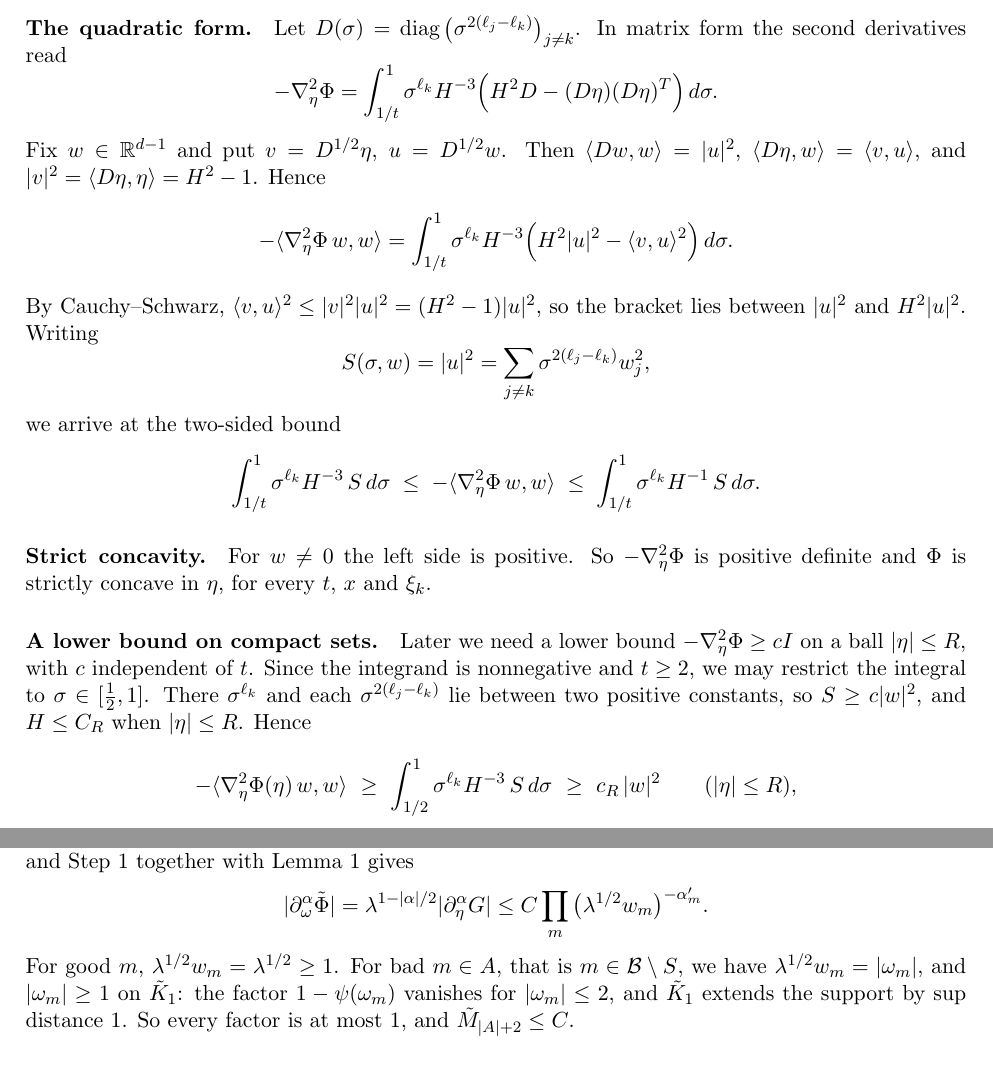
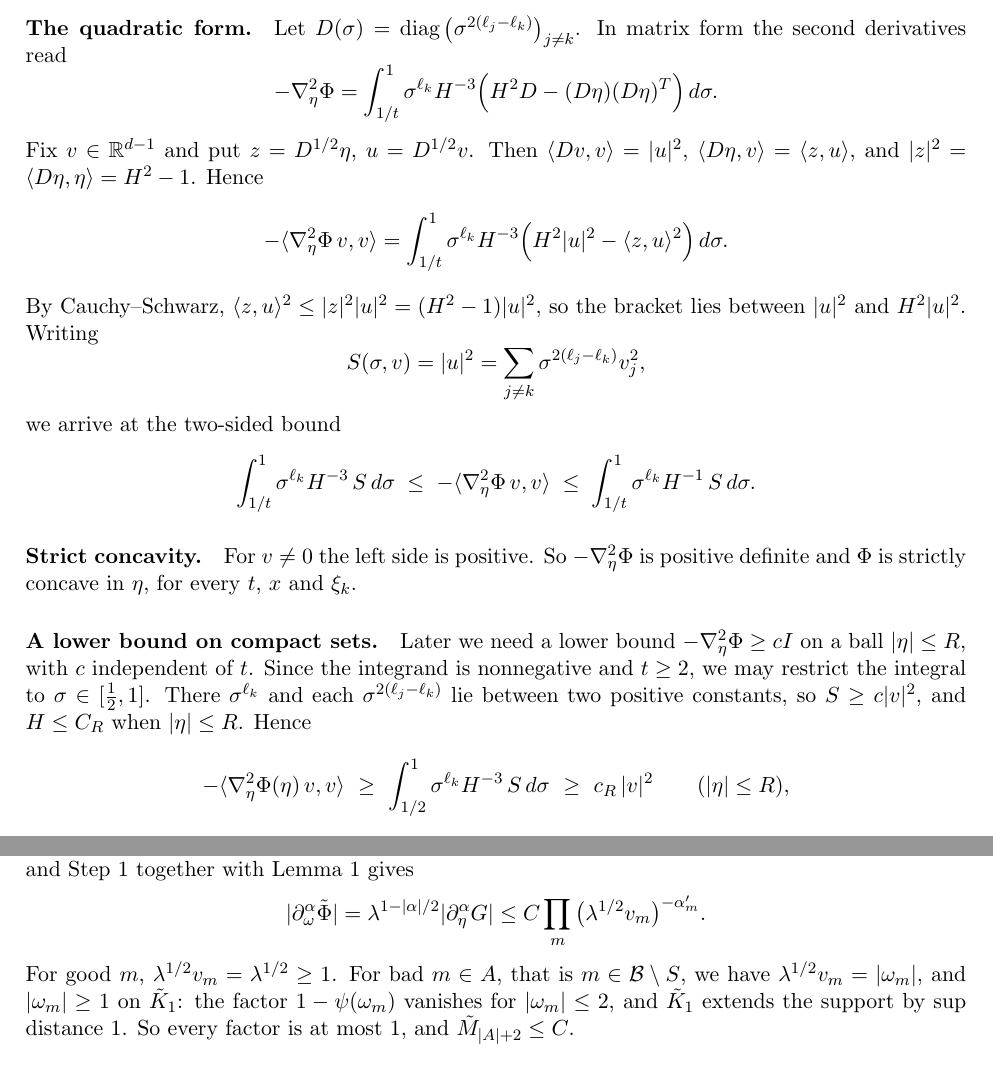
Before and after one commit to sabitbekbolys/sabitbekbolys.github.io, a LaTeX document (tex/sector_decomposition.tex): two parts of pages 4 and 10 of 11, joined at a grey line, cut so that both start at the same text. Compiled offline with pdfLaTeX.

Commit message:
Rename w to v so it is not confused with omega
In the note and the poster, the Hessian test vector and the derivative
weights w_j become v and v_j, which no longer look like the zoomed
variable omega. The vector D^{1/2} eta, previously v, becomes z to keep
the Hessian argument unambiguous.

Co-Authored-By: Claude Opus 5.5 <noreply@anthropic.com>
Claude-Session: https://claude.ai/code/session_01LAyAEtrv5UvfJVbhLV1fw9

```diff
--- a/tex/sector_decomposition.tex
+++ b/tex/sector_decomposition.tex
@@ -208,26 +208,26 @@ form the second derivatives read
 -\nabla_\eta^2\Phi
 =\int_{1/t}^1\sigma^{\ell_k}H^{-3}\Big(H^2D-(D\eta)(D\eta)^{T}\Big)\,d\sigma .
 \]
-Fix $w\in\R^{d-1}$ and put $v=D^{1/2}\eta$, $u=D^{1/2}w$. Then
-$\langle Dw,w\rangle=|u|^2$, $\langle D\eta,w\rangle=\langle v,u\rangle$, and
-$|v|^2=\langle D\eta,\eta\rangle=H^2-1$. Hence
+Fix $v\in\R^{d-1}$ and put $z=D^{1/2}\eta$, $u=D^{1/2}v$. Then
+$\langle Dv,v\rangle=|u|^2$, $\langle D\eta,v\rangle=\langle z,u\rangle$, and
+$|z|^2=\langle D\eta,\eta\rangle=H^2-1$. Hence
 \[
--\langle\nabla_\eta^2\Phi\,w,w\rangle
-=\int_{1/t}^1\sigma^{\ell_k}H^{-3}\Big(H^2|u|^2-\langle v,u\rangle^2\Big)\,d\sigma .
+-\langle\nabla_\eta^2\Phi\,v,v\rangle
+=\int_{1/t}^1\sigma^{\ell_k}H^{-3}\Big(H^2|u|^2-\langle z,u\rangle^2\Big)\,d\sigma .
 \]
-By Cauchy--Schwarz, $\langle v,u\rangle^2\le|v|^2|u|^2=(H^2-1)|u|^2$, so the
+By Cauchy--Schwarz, $\langle z,u\rangle^2\le|z|^2|u|^2=(H^2-1)|u|^2$, so the
 bracket lies between $|u|^2$ and $H^2|u|^2$. Writing
 \[
-S(\sigma,w)=|u|^2=\sum_{j\ne k}\sigma^{2(\ell_j-\ell_k)}w_j^2 ,
+S(\sigma,v)=|u|^2=\sum_{j\ne k}\sigma^{2(\ell_j-\ell_k)}v_j^2 ,
 \]
 we arrive at the two-sided bound
 \[
 \int_{1/t}^1\sigma^{\ell_k}H^{-3}\,S\,d\sigma
-\;\le\;-\langle\nabla_\eta^2\Phi\,w,w\rangle\;\le\;
+\;\le\;-\langle\nabla_\eta^2\Phi\,v,v\rangle\;\le\;
 \int_{1/t}^1\sigma^{\ell_k}H^{-1}\,S\,d\sigma .
 \]
 
-\paragraph{Strict concavity.} For $w\ne0$ the left side is positive. So
+\paragraph{Strict concavity.} For $v\ne0$ the left side is positive. So
 $-\nabla_\eta^2\Phi$ is positive definite and $\Phi$ is strictly concave in $\eta$,
 for every $t$, $x$ and $\xi_k$.
 
@@ -235,11 +235,11 @@ for every $t$, $x$ and $\xi_k$.
 $-\nabla_\eta^2\Phi\ge cI$ on a ball $|\eta|\le R$, with $c$ independent of $t$.
 Since the integrand is nonnegative and $t\ge2$, we may restrict the integral to
 $\sigma\in[\tfrac12,1]$. There $\sigma^{\ell_k}$ and each $\sigma^{2(\ell_j-\ell_k)}$
-lie between two positive constants, so $S\ge c|w|^2$, and $H\le C_R$ when
+lie between two positive constants, so $S\ge c|v|^2$, and $H\le C_R$ when
 $|\eta|\le R$. Hence
 \[
--\langle\nabla_\eta^2\Phi(\eta)\,w,w\rangle
-\ \ge\ \int_{1/2}^1\sigma^{\ell_k}H^{-3}\,S\,d\sigma\ \ge\ c_R\,|w|^2
+-\langle\nabla_\eta^2\Phi(\eta)\,v,v\rangle
+\ \ge\ \int_{1/2}^1\sigma^{\ell_k}H^{-3}\,S\,d\sigma\ \ge\ c_R\,|v|^2
 \qquad(|\eta|\le R),
 \]
 with $c_R>0$ depending only on $R$, $d$ and the $\ell_j$.
@@ -612,10 +612,10 @@ supported in $A\subset\mathcal O$. Then $\partial^\alpha\Phi=-\partial^\alpha G$
 and Step~1 together with Lemma~\ref{lem:weighted} gives
 \[
 |\partial_\omega^\alpha\tilde\Phi|=\lambda^{1-|\alpha|/2}|\partial_\eta^\alpha G|
-\le C\prod_{m}\big(\lambda^{1/2}w_m\big)^{-\alpha'_m}.
+\le C\prod_{m}\big(\lambda^{1/2}v_m\big)^{-\alpha'_m}.
 \]
-For good $m$, $\lambda^{1/2}w_m=\lambda^{1/2}\ge1$. For bad $m\in A$, that is
-$m\in\mathcal B\setminus S$, we have $\lambda^{1/2}w_m=|\omega_m|$, and
+For good $m$, $\lambda^{1/2}v_m=\lambda^{1/2}\ge1$. For bad $m\in A$, that is
+$m\in\mathcal B\setminus S$, we have $\lambda^{1/2}v_m=|\omega_m|$, and
 $|\omega_m|\ge1$ on $\tilde K_1$: the factor $1-\psi(\omega_m)$ vanishes for
 $|\omega_m|\le2$, and $\tilde K_1$ extends the support by sup distance $1$. So every
 factor is at most $1$, and $\tilde M_{|A|+2}\le C$.
```
Also changed, not shown: tex/sector_decomposition_poster.tex (+10 -10 lines), tex/sector_decomposition.pdf, tex/sector_decomposition_poster.pdf, tex/sector_decomposition.tex (16 more changed lines).
